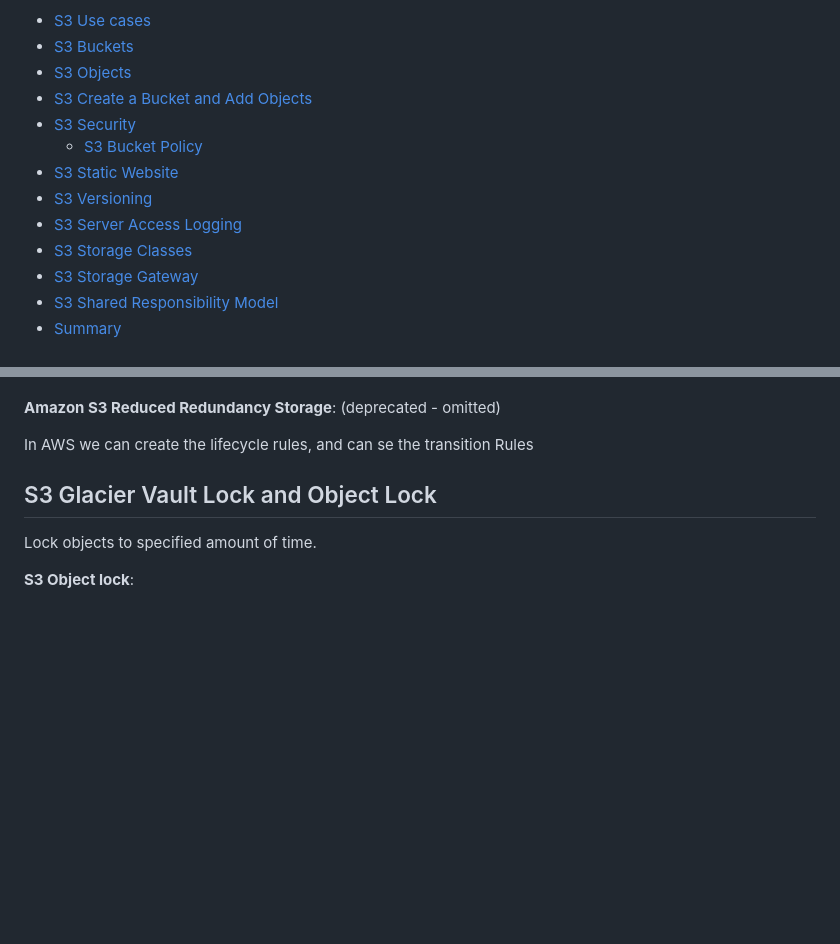
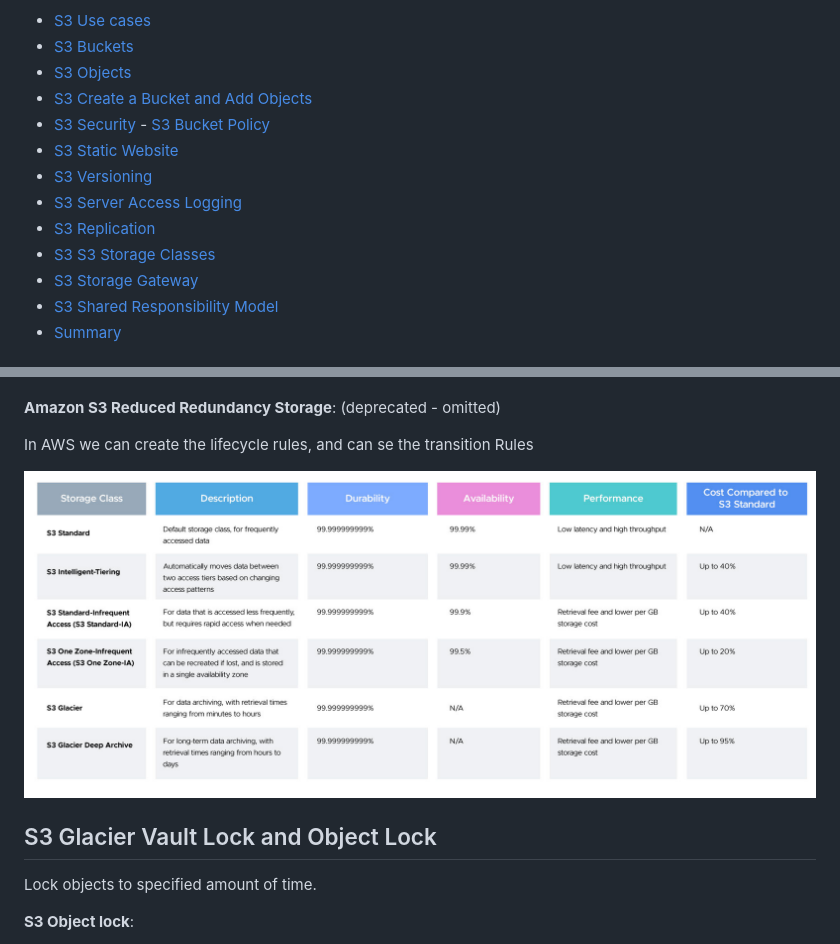
Before and after one commit to samarthgarde/AWS-learning-journal, a Markdown page: S3/README.md, 2 parts joined by grey strips. GitHub-like rendering; blank space fills up the shorter version.

```diff
--- a/S3/README.md
+++ b/S3/README.md
@@ -7,12 +7,12 @@ Amazon S3 Console is a global console, that means that we can see all buckets in
 - [S3 Buckets](#s3-buckets)
 - [S3 Objects](#s3-objects)
 - [S3 Create a Bucket and Add Objects](#s3-create-a-bucket-and-add-objects)
-- [S3 Security](#s3-security)
-  - [S3 Bucket Policy](#s3-bucket-policy)
+- [S3 Security](#s3-security) - [S3 Bucket Policy](#s3-bucket-policy)
 - [S3 Static Website](#s3-static-website)
 - [S3 Versioning](#s3-versioning)
 - [S3 Server Access Logging](#s3-server-access-logging)
-- [S3 Storage Classes](#s3-storage-classes)
+- [S3 Replication](#s3-Replication)
+- [S3 S3 Storage Classes](#s3-storage-classes)
 - [S3 Storage Gateway](#s3-storage-gateway)
 - [S3 Shared Responsibility Model](#s3-shared-responsibility-model)
 - [Summary](#summary)
@@ -223,6 +224,8 @@ The S3 storage classes are:
 **Amazon S3 Reduced Redundancy Storage**: (deprecated - omitted)
 
 In AWS we can create the lifecycle rules, and can se the transition Rules
+
+![Table](images/Table.jpg)
 
 ## S3 Glacier Vault Lock and Object Lock
 
```
Also changed, not shown: other parts of S3/README.md (+2 -1 lines).
